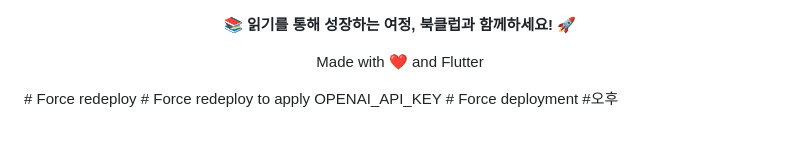
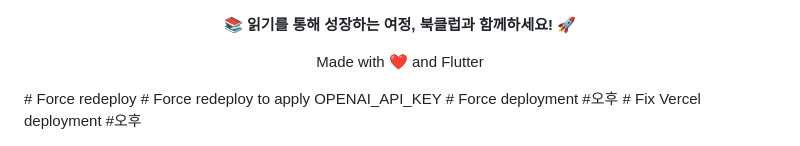
Before and after one commit to youngjunFe/BookAgent, a Markdown page: README.md, the part around the change. Rendered like a GitHub page.

Commit message:
Fix Vercel deployment branch

```diff
--- a/README.md
+++ b/README.md
@@ -388,3 +388,4 @@ Made with ❤️ and Flutter
 # Force redeploy
 # Force redeploy to apply OPENAI_API_KEY
 # Force deployment #오후
+# Fix Vercel deployment #오후
```
